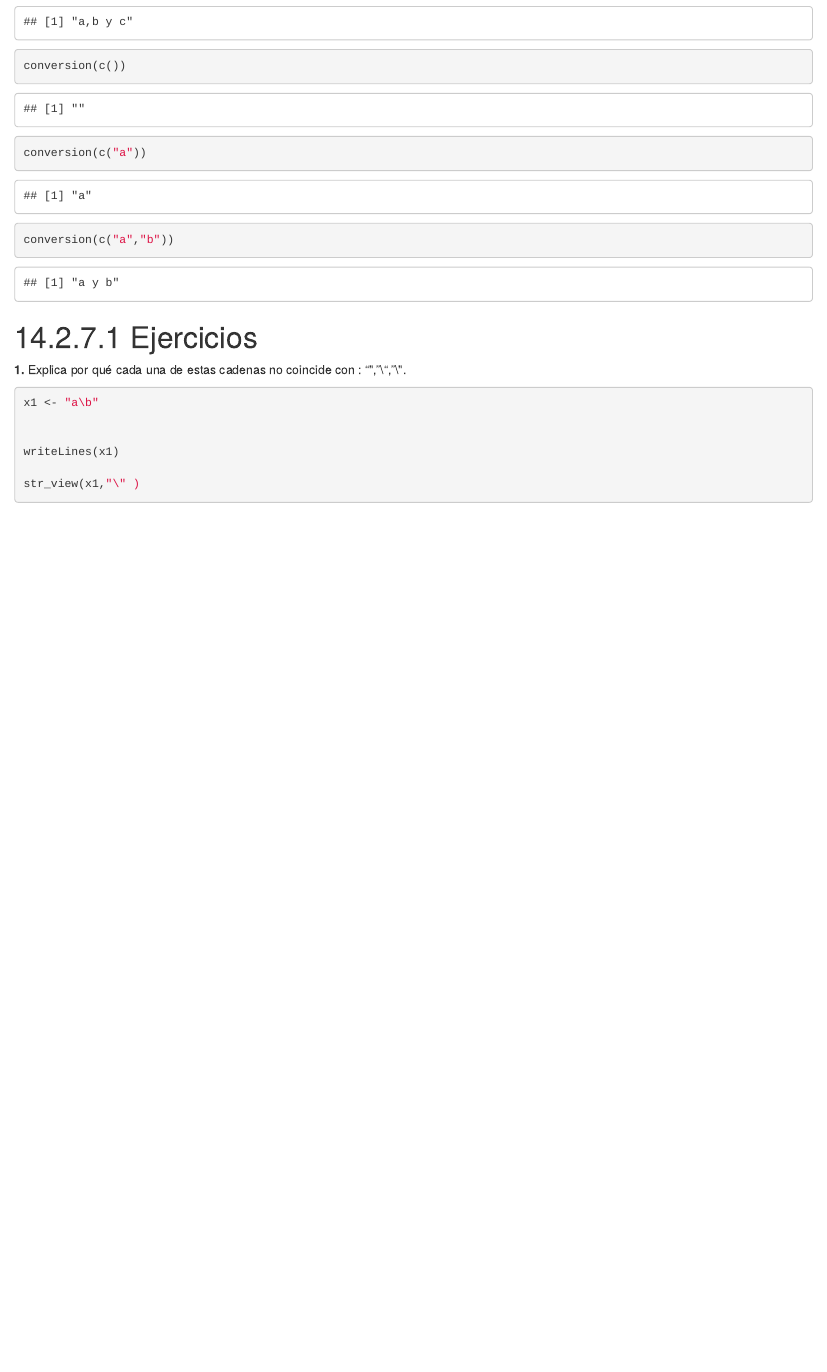
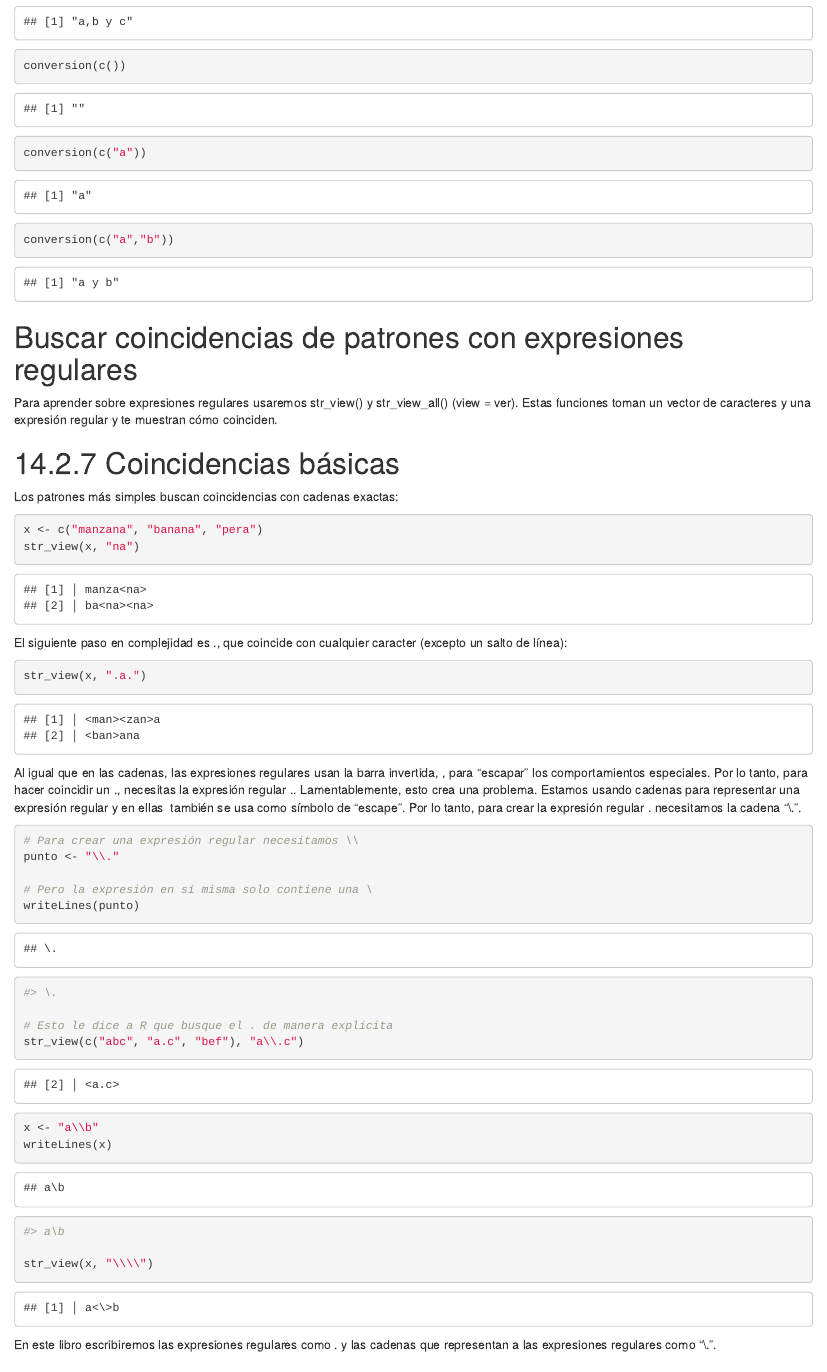
Before and after one commit to YaninaDitz/Uniones_transformacion_cap13_4, an R Markdown document (Cadena de caracteres Cap 14.Rmd): the page in a window 1100 px wide, from 12280 px down. Rendered offline with R 4.5, knitr and Pandoc, with nearby package versions; some code elsewhere in the file could not run offline.

Commit message:
Se agregan ejercicios de buscar coincidencia

````diff
--- a/Cadena de caracteres Cap 14.Rmd
+++ b/Cadena de caracteres Cap 14.Rmd
@@ -236,6 +236,47 @@ conversion(c())
 conversion(c("a"))
 conversion(c("a","b"))
 ```
+# Buscar coincidencias de patrones con expresiones regulares
+
+Para aprender sobre expresiones regulares usaremos str_view() y str_view_all() (view = ver). Estas funciones toman un vector de caracteres y una expresión regular y te muestran cómo coinciden.
+
+
+# 14.2.7 Coincidencias básicas
+Los patrones más simples buscan coincidencias con cadenas exactas:
+
+```{r}
+x <- c("manzana", "banana", "pera")
+str_view(x, "na")
+```
+
+El siguiente paso en complejidad es ., que coincide con cualquier caracter (excepto un salto de línea):
+
+```{r}
+str_view(x, ".a.")
+```
+Al igual que en las cadenas, las expresiones regulares usan la barra invertida, \, para “escapar” los comportamientos especiales. Por lo tanto, para hacer coincidir un ., necesitas la expresión regular \.. Lamentablemente, esto crea una problema. Estamos usando cadenas para representar una expresión regular y en ellas \ también se usa como símbolo de “escape”. Por lo tanto, para crear la expresión regular \. necesitamos la cadena "\\.".
+
+```{r}
+# Para crear una expresión regular necesitamos \\
+punto <- "\\."
+
+# Pero la expresión en sí misma solo contiene una \
+writeLines(punto)
+#> \.
+
+# Esto le dice a R que busque el . de manera explícita
+str_view(c("abc", "a.c", "bef"), "a\\.c")
+```
+```{r}
+x <- "a\\b"
+writeLines(x)
+#> a\b
+
+str_view(x, "\\\\")
+```
+En este libro escribiremos las expresiones regulares como \. y las cadenas que representan a las expresiones regulares como "\\.".
+
+
 
 
 # 14.2.7.1 Ejercicios
@@ -246,7 +287,7 @@ x1 <- "a\b"
 
 writeLines(x1)
 
-str_view(x1,"\" )
+str_view(x1,"\\\\" )
 ```
 ```{r}
 x2<- "a\\b"
````
Also changed, not shown: Cadena de caracteres Cap 14.Rmd (1 more changed lines).
